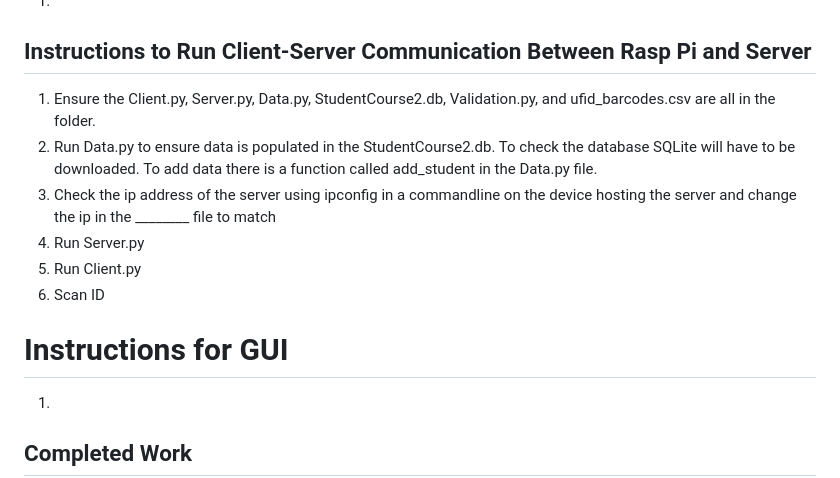
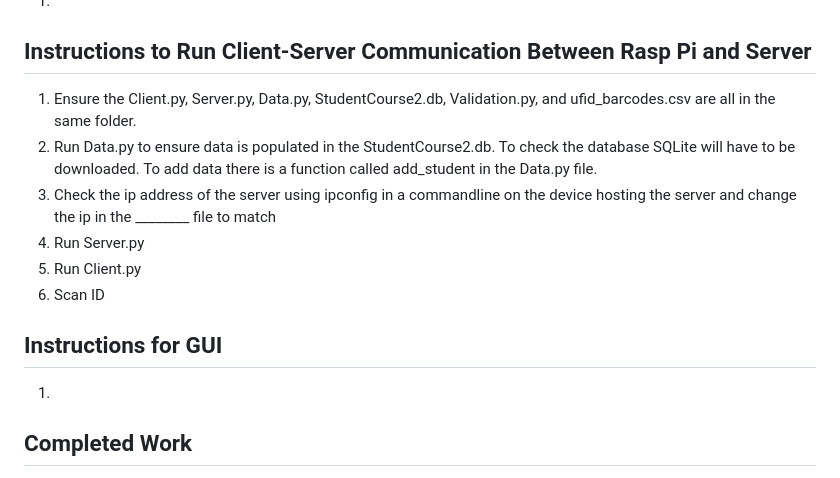
Before and after one commit to brod2240/ufid_reader, a Markdown page: README.md, the part around the change. GitHub-like rendering.

```diff
--- a/README.md
+++ b/README.md
@@ -3,13 +3,13 @@ Program to allow a barcode scanner and rfid module to read ufid numbers and outp
 ## Instructions for Device Set Up
 1.
 ## Instructions to Run Client-Server Communication Between Rasp Pi and Server
-1. Ensure the Client.py, Server.py, Data.py, StudentCourse2.db, Validation.py, and ufid_barcodes.csv are all in the folder.
+1. Ensure the Client.py, Server.py, Data.py, StudentCourse2.db, Validation.py, and ufid_barcodes.csv are all in the same folder.
 2. Run Data.py to ensure data is populated in the StudentCourse2.db. To check the database SQLite will have to be downloaded. To add data there is a function called add_student in the Data.py file.
 3. Check the ip address of the server using ipconfig in a commandline on the device hosting the server and change the ip in the ________ file to match
 4. Run Server.py
 5. Run Client.py
 6. Scan ID
-# Instructions for GUI
+## Instructions for GUI
 1.
 ## Completed Work
 Log of Completed Work: https://docs.google.com/spreadsheets/d/1taW3SdkVjubU3CihEUra0HCIytSY2XjPeqCYWhKH5SU/edit?usp=sharing <br /> <br />
```
